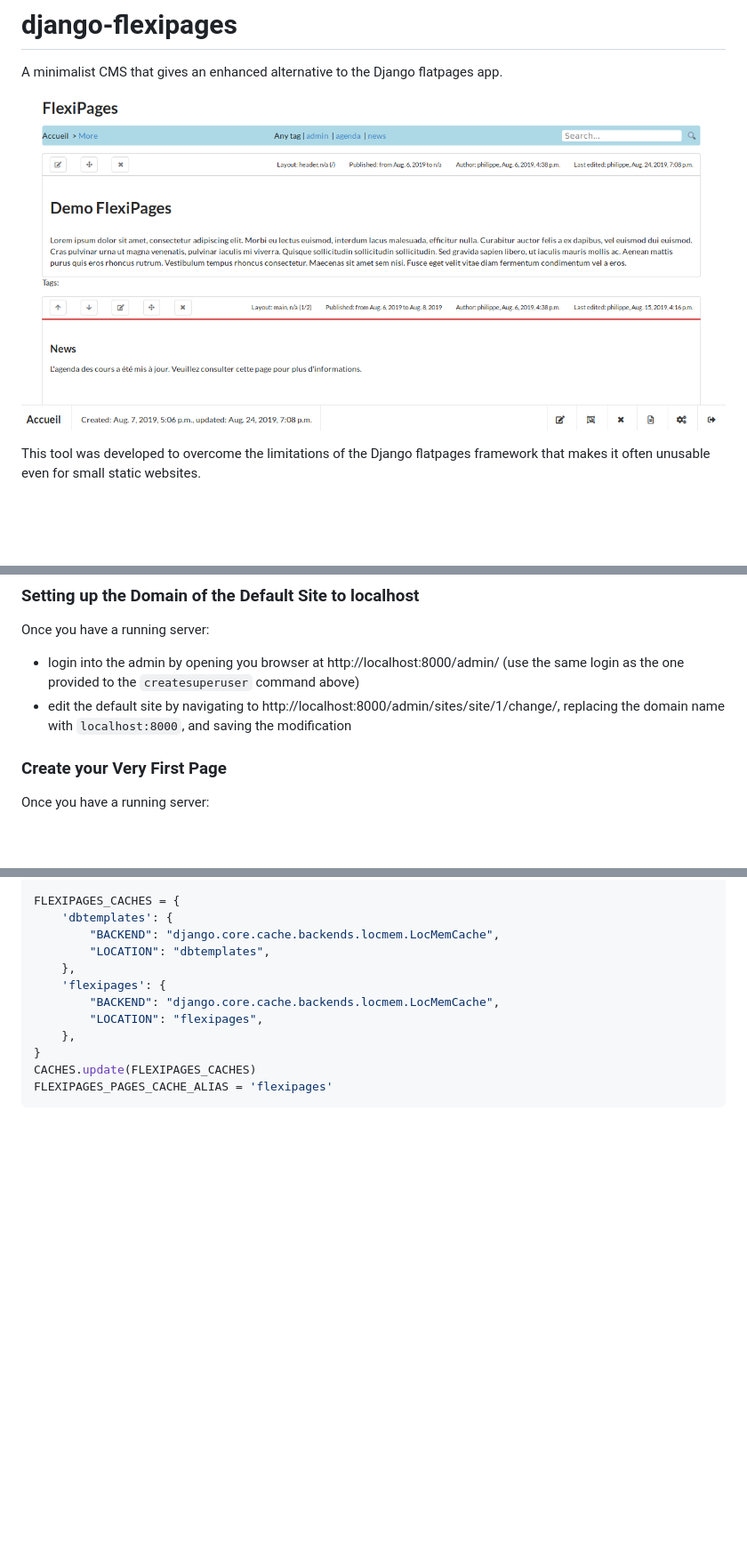
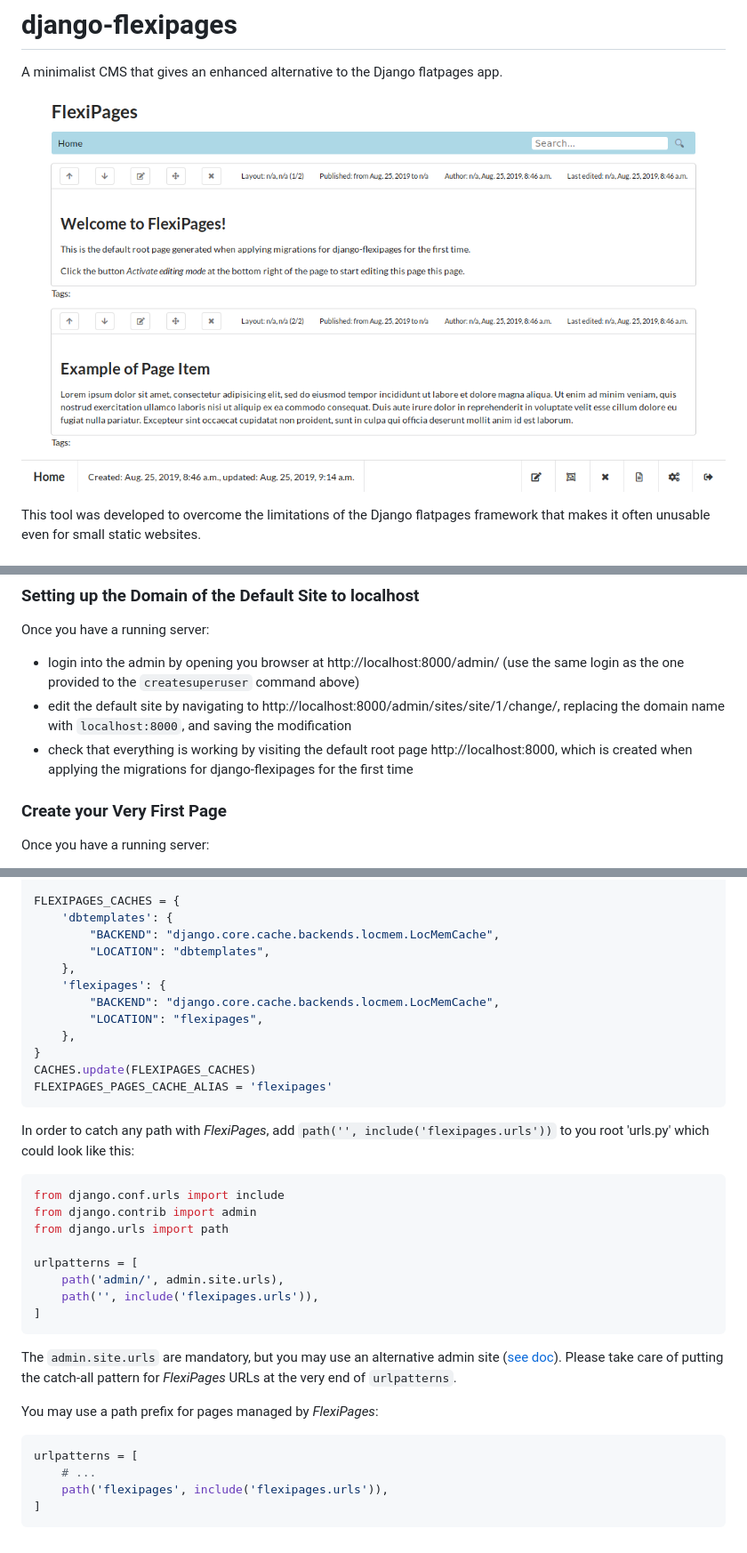
Before and after one commit to dprog-philippe-docourt/django-flexipages, a Markdown page: README.md, 3 parts joined by grey strips. Shown: that part at 89% size. Drawn GitHub-style; pictures changed too: docs/assets/flexipages_inline_editing_mode.png; blank space fills up the shorter version.

Commit message:
Update documentation.

````diff
--- a/README.md
+++ b/README.md
@@ -75,6 +75,7 @@ Once the development environment is setup, start the development server:
 Once you have a running server:
 * login into the admin by opening you browser at http://localhost:8000/admin/ (use the same login as the one provided to the `createsuperuser` command above)
 * edit the default site by navigating to http://localhost:8000/admin/sites/site/1/change/, replacing the domain name with `localhost:8000`, and saving the modification
+* check that everything is working by visiting the default root page http://localhost:8000, which is created when applying the migrations for django-flexipages for the first time
 
 ### Create your Very First Page
 Once you have a running server:
@@ -156,3 +157,25 @@ FLEXIPAGES_CACHES = {
 CACHES.update(FLEXIPAGES_CACHES)
 FLEXIPAGES_PAGES_CACHE_ALIAS = 'flexipages'
 ```
+
+In order to catch any path with *FlexiPages*, add `path('', include('flexipages.urls'))` to you root 'urls.py' which could look like this:
+```python
+from django.conf.urls import include
+from django.contrib import admin
+from django.urls import path
+
+urlpatterns = [
+    path('admin/', admin.site.urls),
+    path('', include('flexipages.urls')),
+]
+```
+
+The `admin.site.urls` are mandatory, but you may use an alternative admin site ([see doc](https://docs.djangoproject.com/en/2.2/ref/contrib/admin/#multiple-admin-sites-in-the-same-urlconf)). Please take care of putting the catch-all pattern for *FlexiPages* URLs at the very end of `urlpatterns`.
+
+You may use a path prefix for pages managed by *FlexiPages*:
+```python
+urlpatterns = [
+    # ...
+    path('flexipages', include('flexipages.urls')),
+]
+```
````
Also changed, not shown: 1 other file.
